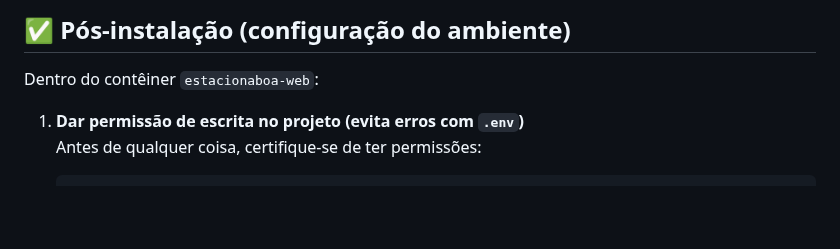
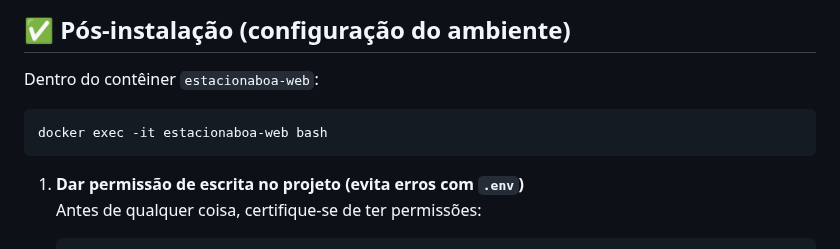
Before and after one commit to jotahtsx/estacionaboa-codeigniter, a Markdown page: README.md, the part around the change. Drawn GitHub-style; blank space fills up the shorter version.

Commit message:
ajustando readme pt2

````diff
--- a/README.md
+++ b/README.md
@@ -184,6 +184,10 @@ CMD ["apache2-foreground"]
 ## ✅ Pós-instalação (configuração do ambiente)
 
 Dentro do contêiner `estacionaboa-web`:
+
+```sh
+docker exec -it estacionaboa-web bash
+```
 
 1. **Dar permissão de escrita no projeto (evita erros com `.env`)**
    Antes de qualquer coisa, certifique-se de ter permissões:
````
